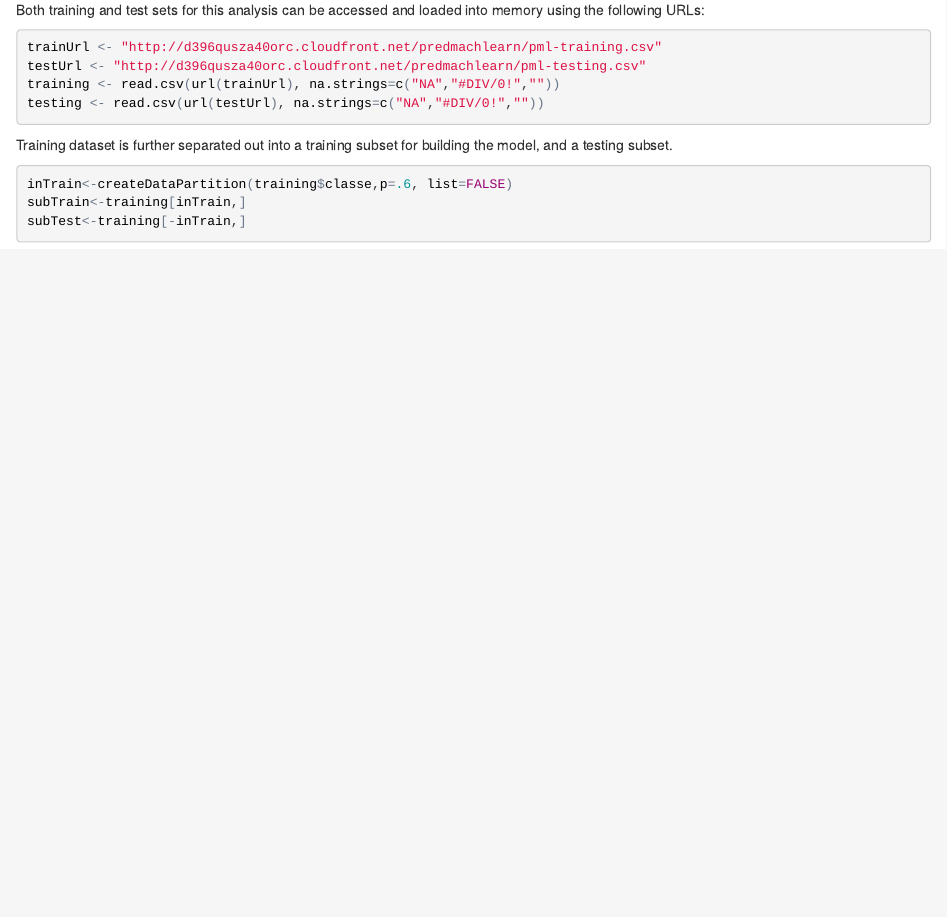
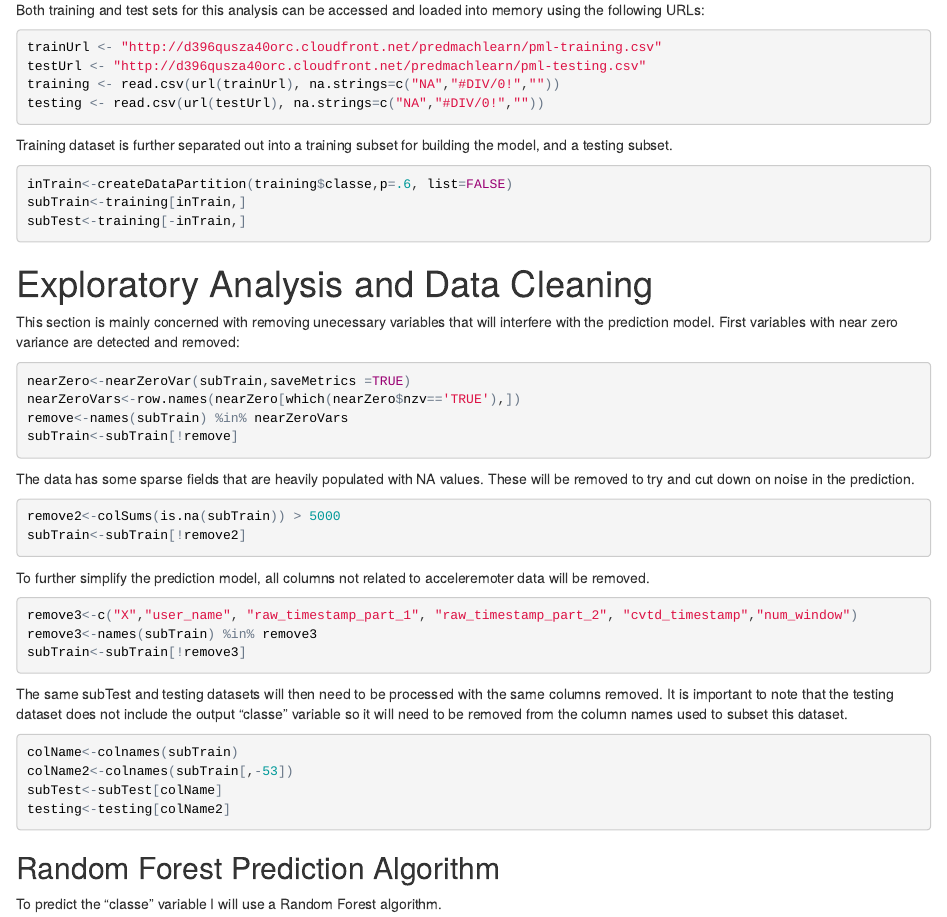
Before and after one commit to awilson3144/MachineLearning, an R Markdown document (index.Rmd): the page in a window 1100 px wide, from 650 px down. The pictures show the output file index.html that the author committed with the source, opened offline.

Commit message:
Added a section on data cleaning

````diff
--- a/index.Rmd
+++ b/index.Rmd
@@ -31,3 +31,38 @@ inTrain<-createDataPartition(training$classe,p=.6, list=FALSE)
 subTrain<-training[inTrain,]
 subTest<-training[-inTrain,]
 ```
+
+#Exploratory Analysis and Data Cleaning
+This section is mainly concerned with removing unecessary variables that will interfere with the prediction model.  First variables with near zero variance are detected and removed:
+```{r}
+nearZero<-nearZeroVar(subTrain,saveMetrics =TRUE)
+nearZeroVars<-row.names(nearZero[which(nearZero$nzv=='TRUE'),])
+remove<-names(subTrain) %in% nearZeroVars
+subTrain<-subTrain[!remove]
+```
+
+The data has some sparse fields that are heavily populated with NA values.  These will be removed to try and cut down on noise in the prediction.
+
+```{r}
+remove2<-colSums(is.na(subTrain)) > 5000
+subTrain<-subTrain[!remove2]
+```
+
+To further simplify the prediction model,  all columns not related to acceleremoter data will be removed.
+```{r}
+remove3<-c("X","user_name", "raw_timestamp_part_1", "raw_timestamp_part_2", "cvtd_timestamp","num_window")
+remove3<-names(subTrain) %in% remove3
+subTrain<-subTrain[!remove3]
+```
+
+The same subTest and testing datasets will then need to be processed with the same columns removed. It is important to note that the testing dataset does not include the output "classe" variable so it will need to be removed from the column names used to subset this dataset.
+
+```{r}
+colName<-colnames(subTrain)
+colName2<-colnames(subTrain[,-53])
+subTest<-subTest[colName]
+testing<-testing[colName2]
+```
+
+##Random Forest Prediction Algorithm
+To predict the "classe" variable I will use a Random Forest algorithm.
````
Also changed, not shown: index.html.
